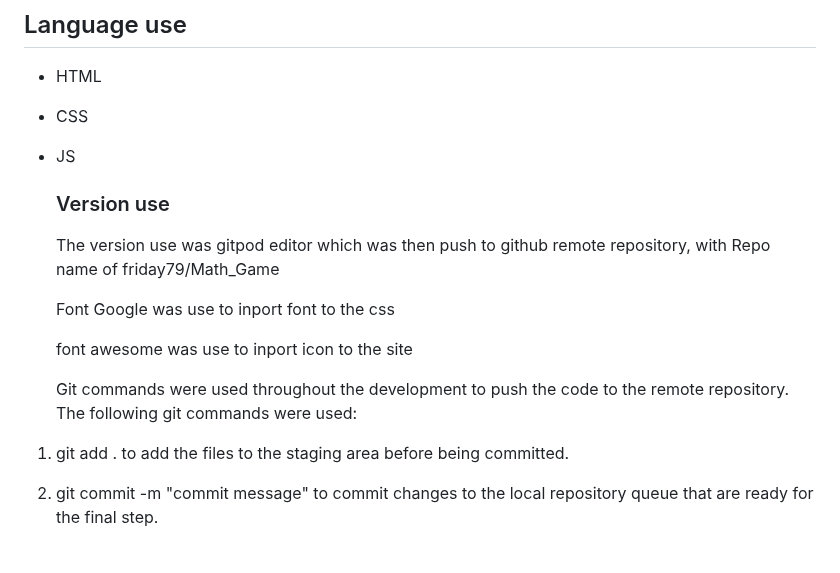
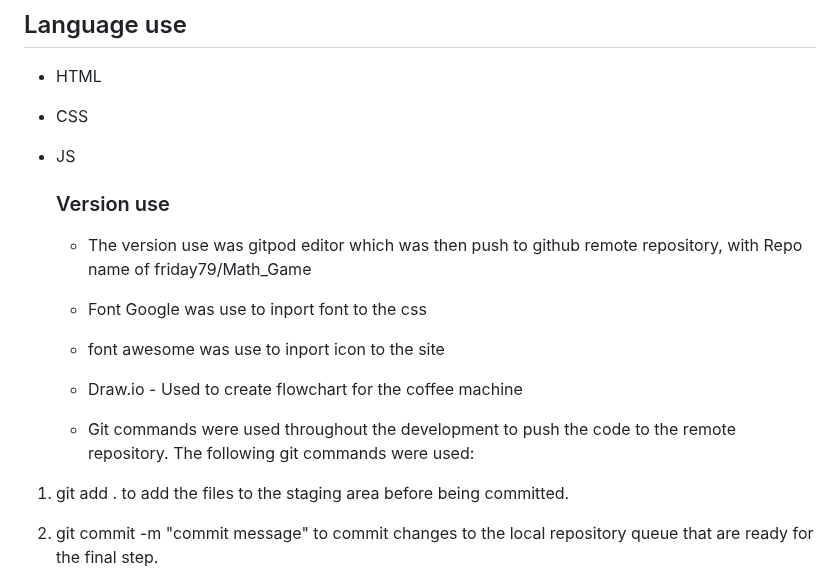
Before and after one commit to Friday79/math_game, a Markdown page: README.md, the part around one of its changes. GitHub-like rendering; blank space fills up the shorter version.

```diff
--- a/README.md
+++ b/README.md
@@ -43,13 +43,15 @@ If the number you chose is not the same as the Sum dice, the you lose, and your
 - JS
 
   ### Version use
-  The version use was gitpod editor which was then push to github remote repository, with Repo name of friday79/Math_Game
+  * The version use was gitpod editor which was then push to github remote repository, with Repo name of friday79/Math_Game
 
-  Font Google was use to inport font to the css
+  * Font Google was use to inport font to the css
 
-  font awesome was use to inport icon to the site
+  * font awesome was use to inport icon to the site
 
-  Git commands were used throughout the development to push the code to the remote repository. The following git commands were used:
+  * Draw.io - Used to create flowchart for the coffee machine
+
+  * Git commands were used throughout the development to push the code to the remote repository. The following git commands were used:
 
 1. git add . to add the files to the staging area before being committed.
 
```
Also changed, not shown: other parts of README.md (+1 -0 lines).
